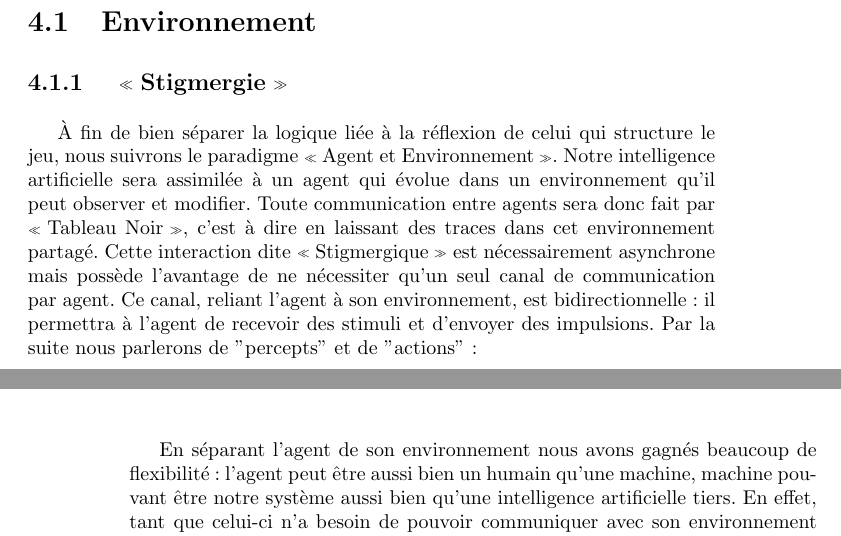
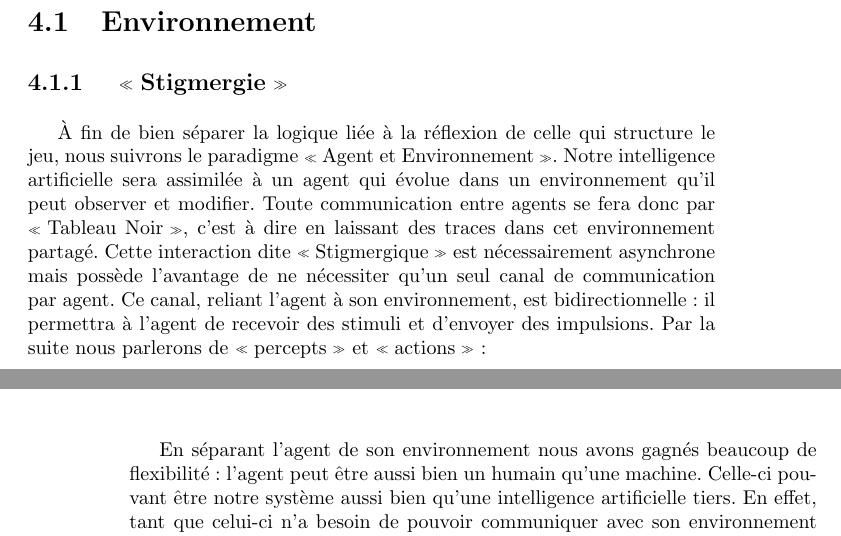
Before and after one commit to cogitoTeam/IA_a_cognitive_approach, a LaTeX book (Docs/Latex/rapport_final/rapport_final_ac.tex, which reads Docs/Latex/rapport_final/analyse/conception/environnement.tex): two parts of pages 25 and 26 of 55, joined at a grey line, cut so that both start at the same text. Compiled offline with pdfLaTeX; a LaTeX package or settings file that is missing is left out.

```diff
--- a/Docs/Latex/rapport_final/analyse/conception/environnement.tex
+++ b/Docs/Latex/rapport_final/analyse/conception/environnement.tex
@@ -1,8 +1,8 @@
 \subsection{ \og Stigmergie \fg{} }
 
-À fin de bien séparer la logique liée à la réflexion de celui qui structure le jeu, nous suivrons le paradigme \og Agent et Environnement \fg{}. Notre intelligence artificielle sera assimilée à un agent qui évolue dans un environnement qu'il peut observer et modifier.
-Toute communication entre agents sera donc fait par \og Tableau Noir \fg{}, c'est à dire en laissant des traces dans cet environnement partagé. Cette interaction dite \og Stigmergique \fg{} est nécessairement asynchrone mais possède l'avantage de ne nécessiter qu'un seul canal de communication par agent.
-Ce canal, reliant l'agent à son environnement, est bidirectionnelle: il permettra à l'agent de recevoir des stimuli et d'envoyer des impulsions. Par la suite nous parlerons de "percepts" et de "actions":
+À fin de bien séparer la logique liée à la réflexion de celle qui structure le jeu, nous suivrons le paradigme \og Agent et Environnement \fg{}. Notre intelligence artificielle sera assimilée à un agent qui évolue dans un environnement qu'il peut observer et modifier.
+Toute communication entre agents se fera donc par \og Tableau Noir \fg{}, c'est à dire en laissant des traces dans cet environnement partagé. Cette interaction dite \og Stigmergique \fg{} est nécessairement asynchrone mais possède l'avantage de ne nécessiter qu'un seul canal de communication par agent.
+Ce canal, reliant l'agent à son environnement, est bidirectionnelle: il permettra à l'agent de recevoir des stimuli et d'envoyer des impulsions. Par la suite nous parlerons de \og percepts\fg{} et \og actions\fg{}:
 
 \begin{figure}[H]
 \centering
@@ -11,7 +11,7 @@
 \label{agent_env}
 \end{figure}
 
-En séparant l'agent de son environnement nous avons gagnés beaucoup de flexibilité: l'agent peut être aussi bien un humain qu'une machine, machine pouvant être notre système aussi bien qu'une intelligence artificielle tiers.
+En séparant l'agent de son environnement nous avons gagnés beaucoup de flexibilité: l'agent peut être aussi bien un humain qu'une machine. Celle-ci pouvant être notre système aussi bien qu'une intelligence artificielle tiers.
 En effet, tant que celui-ci n'a besoin de pouvoir communiquer avec son environnement qu'à travers des envoies de messages précises, tout algorithme pourrait être encapsulé avec une interface simple pour en faire un agent. Nous nous abstrairions ainsi du fonctionnement interne de chaque agent.
 Cette abstraction permettra d'une part d'évaluer notre agent à la fin du développement, en le faisant joueur contre un autre agent basé sur une stratégie connu. D'autre part nous pourrions tester échafaudage de l'application en cours d'implémentation sans que nous ayons besoin pour autant que notre propre agent soit encore fonctionnelle. Le développement de la plateforme de teste sera alors complètement découplé de celui de l'IA.
 
```
